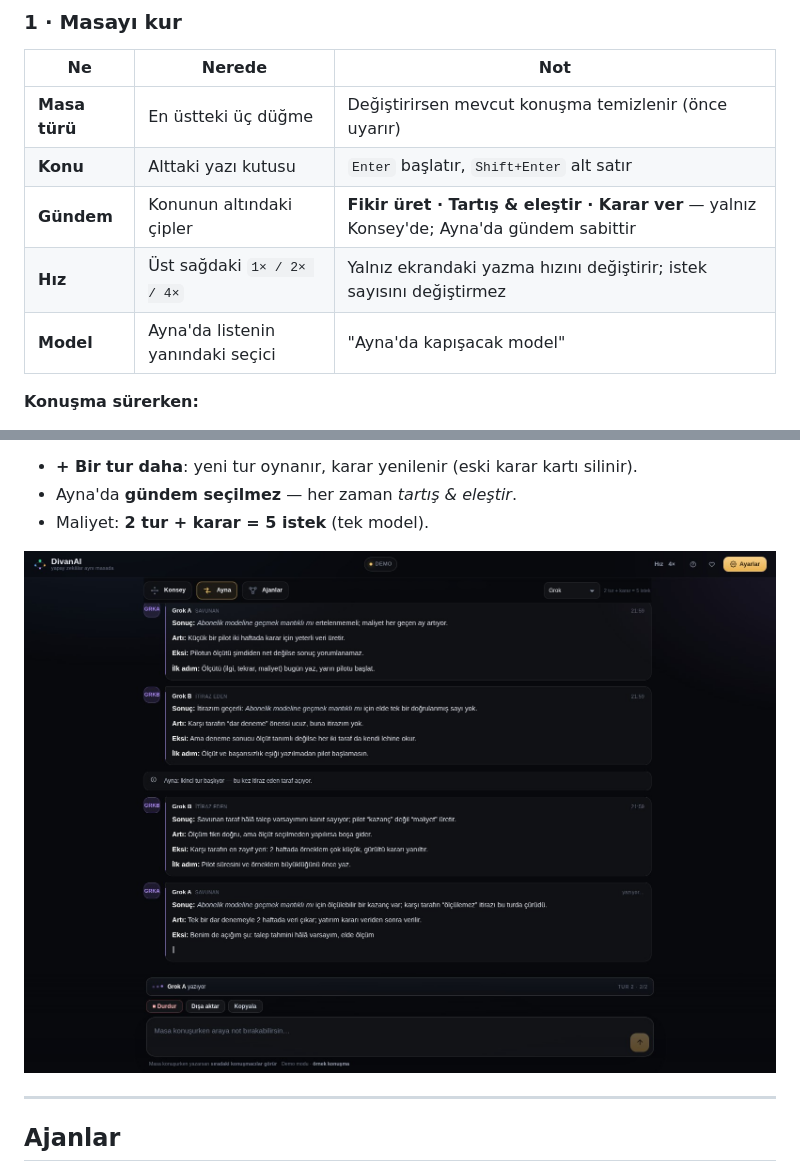
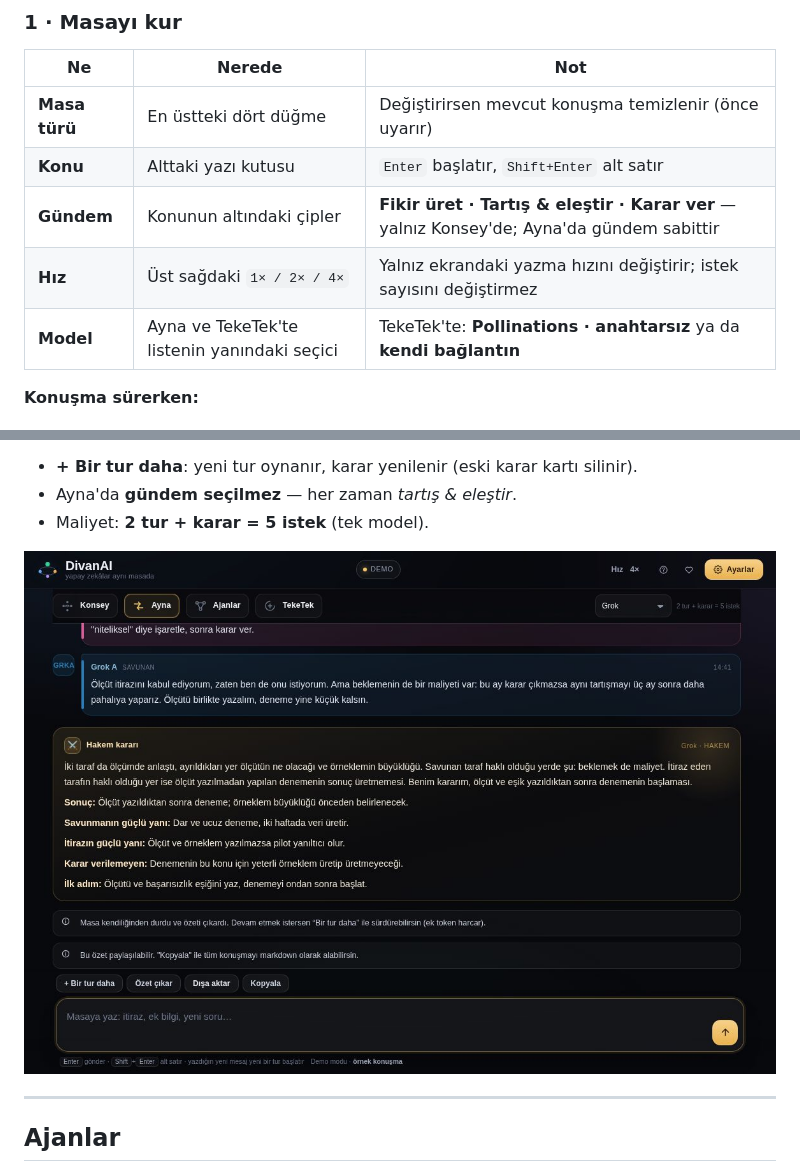
Before and after one commit to DivanAi/divanai.github.io, a Markdown page: README.md, 2 parts joined by grey strips. Drawn GitHub-style; pictures changed too: ekranlar/4-ayna-hakem.jpg.

```diff
--- a/README.md
+++ b/README.md
@@ -44,11 +53,11 @@ Anahtar yalnızca **bu tarayıcıda** (`localStorage`) durur; sunucuya, dosyaya,
 
 | Ne | Nerede | Not |
 |---|---|---|
-| **Masa türü** | En üstteki üç düğme | Değiştirirsen mevcut konuşma temizlenir (önce uyarır) |
+| **Masa türü** | En üstteki dört düğme | Değiştirirsen mevcut konuşma temizlenir (önce uyarır) |
 | **Konu** | Alttaki yazı kutusu | `Enter` başlatır, `Shift+Enter` alt satır |
 | **Gündem** | Konunun altındaki çipler | **Fikir üret · Tartış & eleştir · Karar ver** — yalnız Konsey'de; Ayna'da gündem sabittir |
 | **Hız** | Üst sağdaki `1× / 2× / 4×` | Yalnız ekrandaki yazma hızını değiştirir; istek sayısını değiştirmez |
-| **Model** | Ayna'da listenin yanındaki seçici | "Ayna'da kapışacak model" |
+| **Model** | Ayna ve TekeTek'te listenin yanındaki seçici | TekeTek'te: **Pollinations · anahtarsız** ya da **kendi bağlantın** |
 
 **Konuşma sürerken:**
 - Alta **araya not** yazabilirsin — sıradaki konuşmacılar onu görür.
```
Also changed, not shown: other parts of README.md (+33 -5 lines), ekranlar/1-konsey.jpg, ekranlar/11-ajan-kurulum.jpg, ekranlar/2-konsey-konusma.jpg, ekranlar/26-teketek.jpg (added), ekranlar/3-ayna.jpg, 1 other file.
